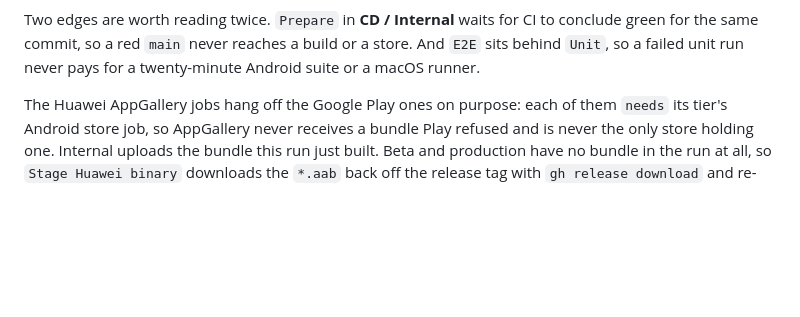
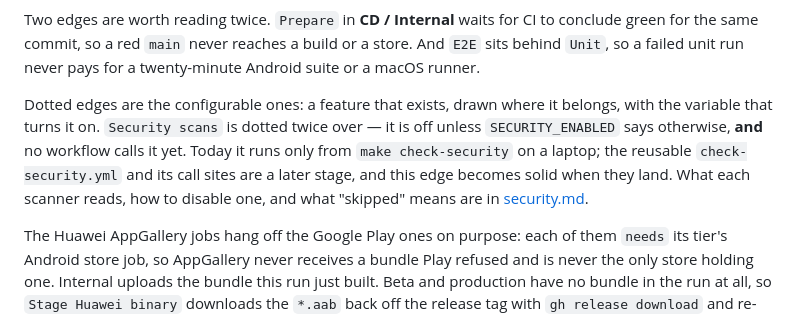
Before and after one commit to blinkbitcoin/react-native-mobile-template, a Markdown page: docs/ci.md, the part around one of its changes. GitHub-like rendering; blank space fills up the shorter version.

Commit message:
docs(docs): draw the security gate as a configurable feature
A feature that can be switched off is still a feature of the repository, and a
diagram that omits it misrepresents what is there. Both flow diagrams now show
Security scans on a dotted edge, the convention this repo already uses for
OTA_ENABLED, with the prose saying the edge is dotted twice over: off unless
SECURITY_ENABLED says otherwise, and not yet called by any workflow.

Claude-Session: https://claude.ai/code/session_01SpyYZEnJaLFih75JB4EQAW

```diff
--- a/docs/ci.md
+++ b/docs/ci.md
@@ -79,6 +80,14 @@ Two edges are worth reading twice. `Prepare` in **CD / Internal** waits for CI
 to conclude green for the same commit, so a red `main` never reaches a build or
 a store. And `E2E` sits behind `Unit`, so a failed unit run never pays for a
 twenty-minute Android suite or a macOS runner.
+
+Dotted edges are the configurable ones: a feature that exists, drawn where it
+belongs, with the variable that turns it on. `Security scans` is dotted twice
+over — it is off unless `SECURITY_ENABLED` says otherwise, **and** no workflow
+calls it yet. Today it runs only from `make check-security` on a laptop; the
+reusable `check-security.yml` and its call sites are a later stage, and this
+edge becomes solid when they land. What each scanner reads, how to disable one,
+and what "skipped" means are in [security.md](security.md).
 
 The Huawei AppGallery jobs hang off the Google Play ones on purpose: each of
 them `needs` its tier's Android store job, so AppGallery never receives a
```
Also changed, not shown: other parts of docs/ci.md (+1 -0 lines), README.md (+1 -0 lines).
